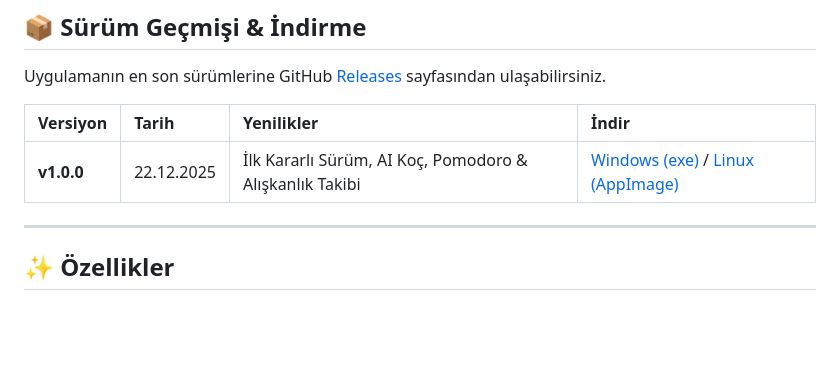
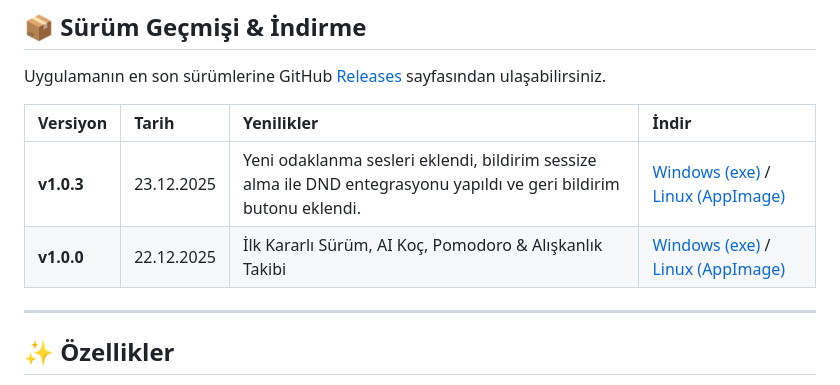
Before and after one commit to Syte6/odakla, a Markdown page: README.md, the part around the change. Drawn GitHub-style; blank space fills up the shorter version.

Commit message:
docs: README dosyasındaki proje bilgilerini ve kurulum talimatlarını güncelledi.

```diff
--- a/README.md
+++ b/README.md
@@ -12,9 +12,11 @@ Uygulamanın en son sürümlerine GitHub [Releases](https://github.com/Syte6/oda
 
 | Versiyon | Tarih | Yenilikler | İndir |
 | :--- | :--- | :--- | :--- |
-| **v1.0.0** | 22.12.2025 | İlk Kararlı Sürüm, AI Koç, Pomodoro & Alışkanlık Takibi | [Windows (exe)](https://github.com/Syte6/odakla/releases/latest) / [Linux (AppImage)](https://github.com/Syte6/odakla/releases/latest) |
+| **v1.0.3** | 23.12.2025 | Yeni odaklanma sesleri eklendi, bildirim sessize alma ile DND entegrasyonu yapıldı ve geri bildirim butonu eklendi. | [Windows (exe)](https://github.com/Syte6/odakla/releases/tag/v1.0.3) / [Linux (AppImage)](https://github.com/Syte6/odakla/releases/tag/v1.0.3) |
+| **v1.0.0** | 22.12.2025 | İlk Kararlı Sürüm, AI Koç, Pomodoro & Alışkanlık Takibi | [Windows (exe)](https://github.com/Syte6/odakla/releases/tag/v1.0.0) / [Linux (AppImage)](https://github.com/Syte6/odakla/releases/tag/v1.0.0) |
 
 ---
+
 
 ## ✨ Özellikler
 
```
